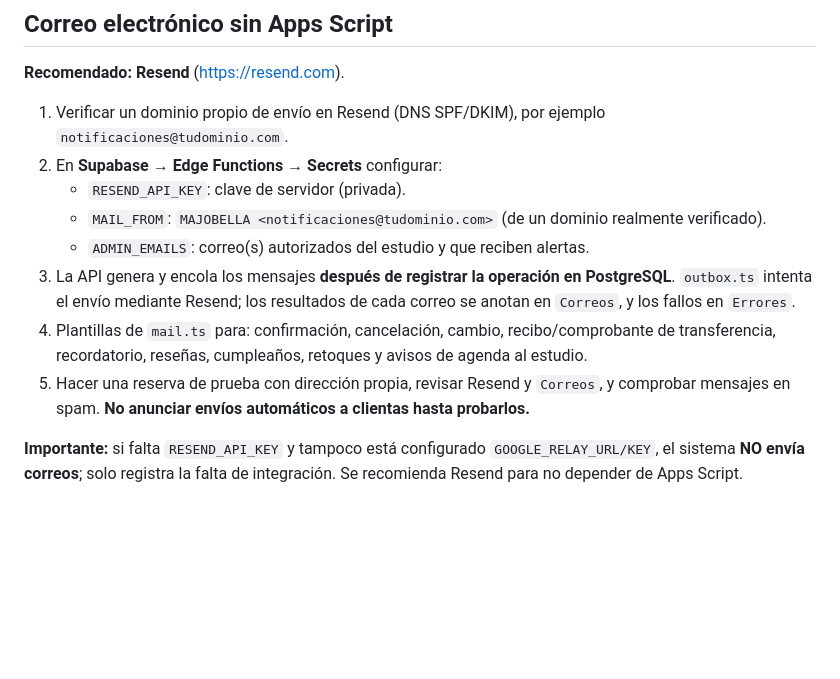
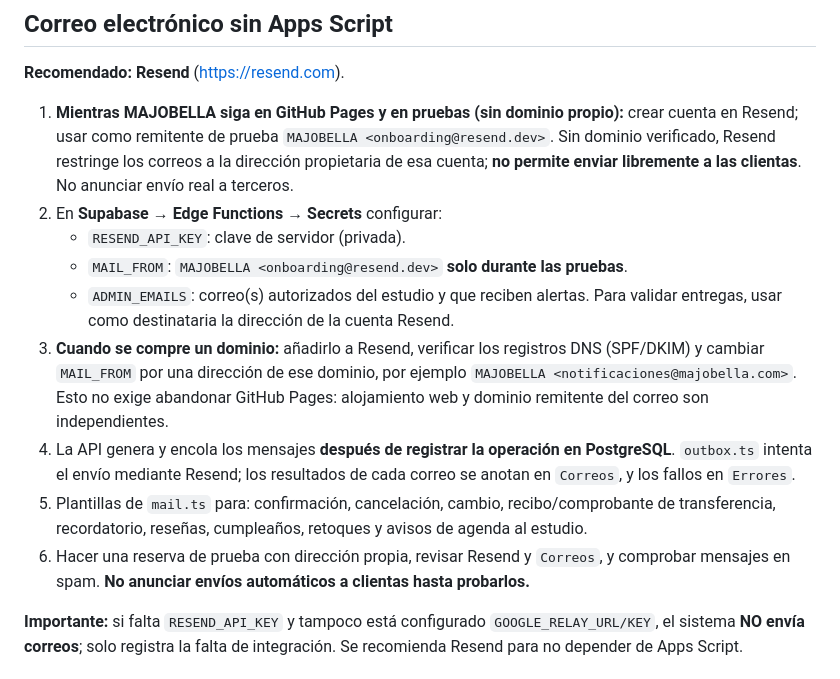
Before and after one commit to AnthonyHenriquezLuciano/Majo_Bella, a Markdown page: supabase/CORREOS-Y-NOTIFICACIONES.md, the part around the change. Drawn GitHub-style; blank space fills up the shorter version.

Commit message:
docs: document Resend test sending while hosted on GitHub Pages

```diff
--- a/supabase/CORREOS-Y-NOTIFICACIONES.md
+++ b/supabase/CORREOS-Y-NOTIFICACIONES.md
@@ -9,14 +9,15 @@
 
 ## Correo electrónico sin Apps Script
 **Recomendado: Resend** (https://resend.com).
-1. Verificar un dominio propio de envío en Resend (DNS SPF/DKIM), por ejemplo `notificaciones@tudominio.com`.
+1. **Mientras MAJOBELLA siga en GitHub Pages y en pruebas (sin dominio propio):** crear cuenta en Resend; usar como remitente de prueba `MAJOBELLA <onboarding@resend.dev>`. Sin dominio verificado, Resend restringe los correos a la dirección propietaria de esa cuenta; **no permite enviar libremente a las clientas**. No anunciar envío real a terceros.
 2. En **Supabase → Edge Functions → Secrets** configurar:
    - `RESEND_API_KEY`: clave de servidor (privada).
-   - `MAIL_FROM`: `MAJOBELLA <notificaciones@tudominio.com>` (de un dominio realmente verificado).
-   - `ADMIN_EMAILS`: correo(s) autorizados del estudio y que reciben alertas.
-3. La API genera y encola los mensajes **después de registrar la operación en PostgreSQL**. `outbox.ts` intenta el envío mediante Resend; los resultados de cada correo se anotan en `Correos`, y los fallos en `Errores`.
-4. Plantillas de `mail.ts` para: confirmación, cancelación, cambio, recibo/comprobante de transferencia, recordatorio, reseñas, cumpleaños, retoques y avisos de agenda al estudio.
-5. Hacer una reserva de prueba con dirección propia, revisar Resend y `Correos`, y comprobar mensajes en spam. **No anunciar envíos automáticos a clientas hasta probarlos.**
+   - `MAIL_FROM`: `MAJOBELLA <onboarding@resend.dev>` **solo durante las pruebas**.
+   - `ADMIN_EMAILS`: correo(s) autorizados del estudio y que reciben alertas. Para validar entregas, usar como destinataria la dirección de la cuenta Resend.
+3. **Cuando se compre un dominio:** añadirlo a Resend, verificar los registros DNS (SPF/DKIM) y cambiar `MAIL_FROM` por una dirección de ese dominio, por ejemplo `MAJOBELLA <notificaciones@majobella.com>`. Esto no exige abandonar GitHub Pages: alojamiento web y dominio remitente del correo son independientes.
+4. La API genera y encola los mensajes **después de registrar la operación en PostgreSQL**. `outbox.ts` intenta el envío mediante Resend; los resultados de cada correo se anotan en `Correos`, y los fallos en `Errores`.
+5. Plantillas de `mail.ts` para: confirmación, cancelación, cambio, recibo/comprobante de transferencia, recordatorio, reseñas, cumpleaños, retoques y avisos de agenda al estudio.
+6. Hacer una reserva de prueba con dirección propia, revisar Resend y `Correos`, y comprobar mensajes en spam. **No anunciar envíos automáticos a clientas hasta probarlos.**
 
 **Importante:** si falta `RESEND_API_KEY` y tampoco está configurado `GOOGLE_RELAY_URL/KEY`, el sistema **NO envía correos**; solo registra la falta de integración. Se recomienda Resend para no depender de Apps Script.
 
```
